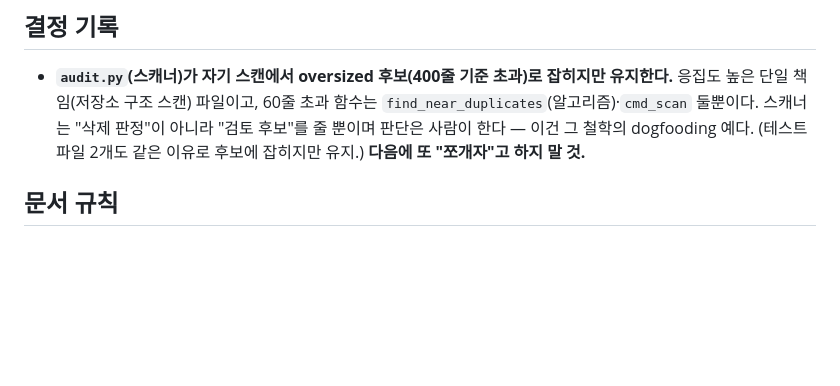
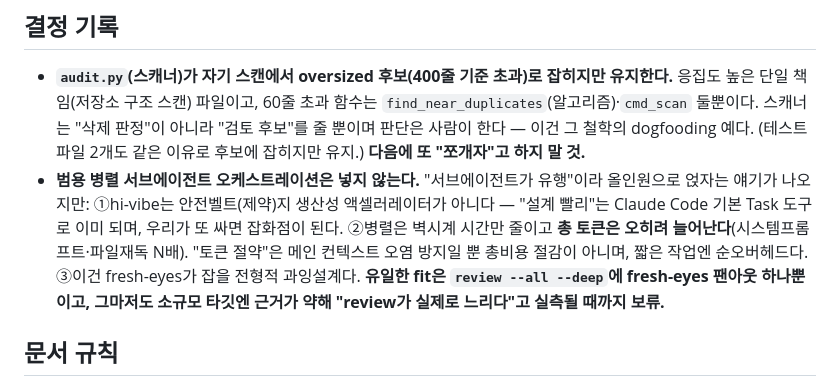
Before and after one commit to jx-hxxx/hi-vibe, a Markdown page: CLAUDE.md, the part around the change. GitHub-like rendering; blank space fills up the shorter version.

Commit message:
docs(claude): 결정 기록 — 범용 병렬 서브에이전트 오케스트레이션 미도입
안전벨트(제약) 정체성과 안 맞고, 병렬은 벽시계만 줄일 뿐 총 토큰은
오히려 늘며, fresh-eyes가 잡을 과잉설계. 유일한 fit인 review --all
--deep 팬아웃도 소규모 타깃엔 근거 약해 실측 전까지 보류.

Co-Authored-By: Claude Opus 4.8 (1M context) <noreply@anthropic.com>

```diff
--- a/CLAUDE.md
+++ b/CLAUDE.md
@@ -34,6 +34,7 @@ python3 skills/repo-xray/scripts/audit.py scan --root .   # 구조 스캔
 
 ## 결정 기록
 - **`audit.py`(스캐너)가 자기 스캔에서 oversized 후보(400줄 기준 초과)로 잡히지만 유지한다.** 응집도 높은 단일 책임(저장소 구조 스캔) 파일이고, 60줄 초과 함수는 `find_near_duplicates`(알고리즘)·`cmd_scan` 둘뿐이다. 스캐너는 "삭제 판정"이 아니라 "검토 후보"를 줄 뿐이며 판단은 사람이 한다 — 이건 그 철학의 dogfooding 예다. (테스트 파일 2개도 같은 이유로 후보에 잡히지만 유지.) **다음에 또 "쪼개자"고 하지 말 것.**
+- **범용 병렬 서브에이전트 오케스트레이션은 넣지 않는다.** "서브에이전트가 유행"이라 올인원으로 얹자는 얘기가 나오지만: ①hi-vibe는 안전벨트(제약)지 생산성 액셀러레이터가 아니다 — "설계 빨리"는 Claude Code 기본 Task 도구로 이미 되며, 우리가 또 싸면 잡화점이 된다. ②병렬은 벽시계 시간만 줄이고 **총 토큰은 오히려 늘어난다**(시스템프롬프트·파일재독 N배). "토큰 절약"은 메인 컨텍스트 오염 방지일 뿐 총비용 절감이 아니며, 짧은 작업엔 순오버헤드다. ③이건 fresh-eyes가 잡을 전형적 과잉설계다. **유일한 fit은 `review --all --deep`에 fresh-eyes 팬아웃 하나뿐이고, 그마저도 소규모 타깃엔 근거가 약해 "review가 실제로 느리다"고 실측될 때까지 보류.**
 
 ## 문서 규칙
 이 프로젝트는 hi-vibe 문서 시스템을 씁니다. 구조가 바뀌면 해당
```
